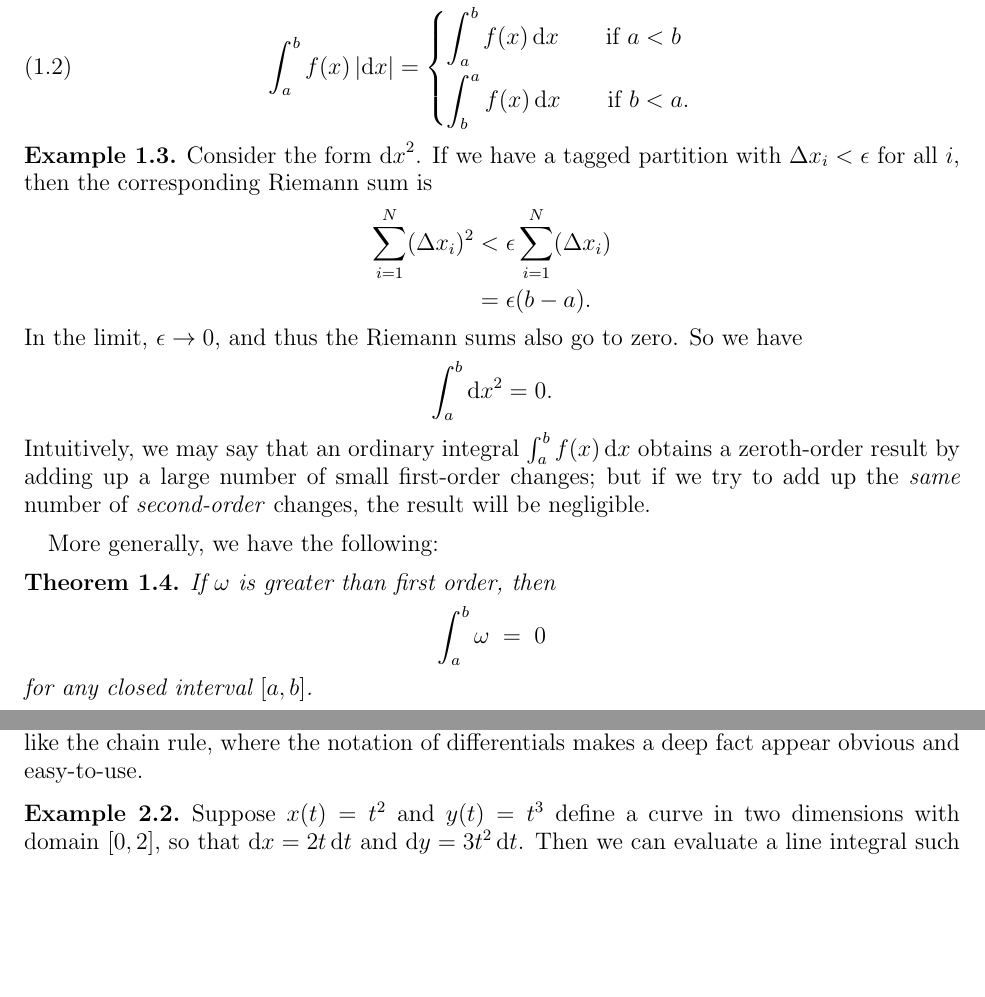
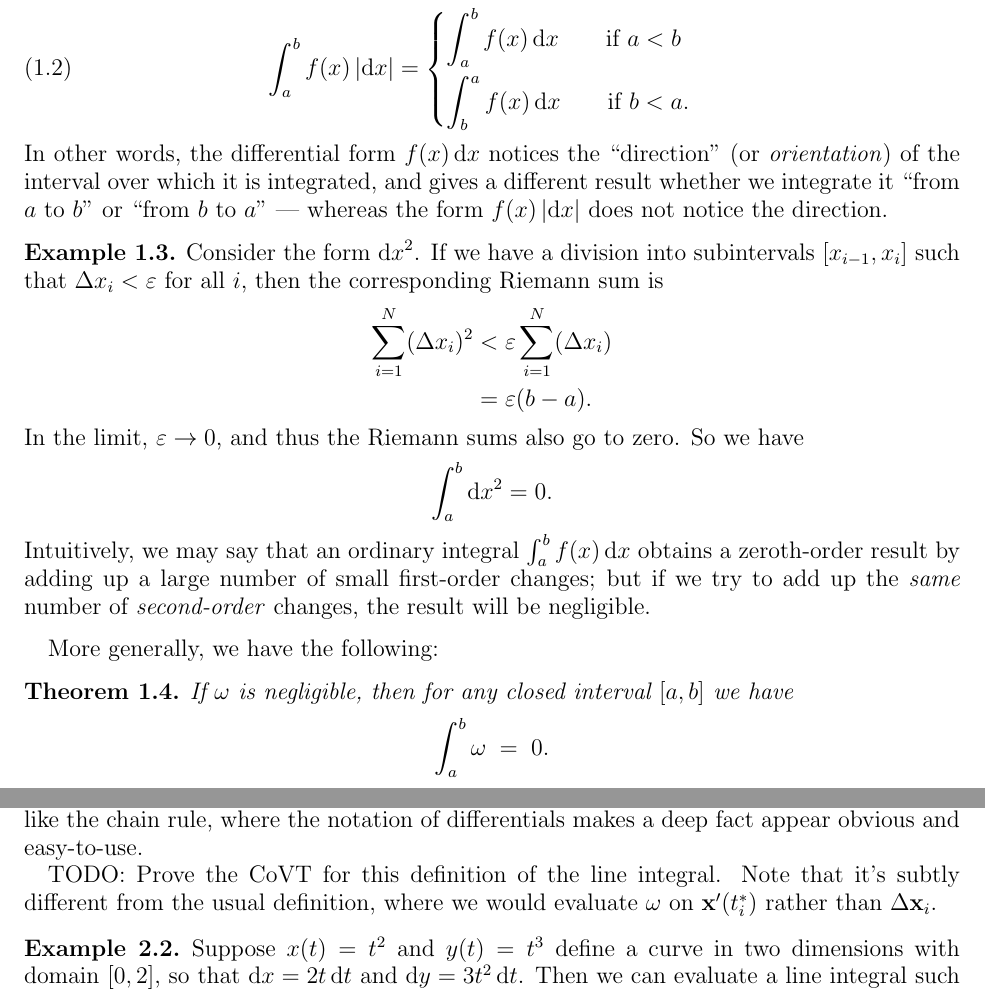
Before and after one commit to mikeshulman/ddcalc, a LaTeX paper (calc3/line-integrals.tex): two parts of pages 2 and 4 of 6 before the commit and two parts of pages 2 and 4 of 7 after it, joined at a grey line, cut so that both start at the same text, the shorter picture padded with empty space. Compiled offline with pdfLaTeX.

Commit message:
working on integrals

```diff
--- a/calc3/line-integrals.tex
+++ b/calc3/line-integrals.tex
@@ -47,16 +47,17 @@ The $\dx$ at the end of an ordinary integral is \emph{part} of the differential
       \displaystyle\int_b^a f(x) \,\dx \qquad\text{if } b<a.
     \end{cases}\label{eq:onevar-absint}
   \end{equation}
+  In other words, the differential form $f(x)\,\dx$ notices the ``direction'' (or \emph{orientation}) of the interval over which it is integrated, and gives a different result whether we integrate it ``from $a$ to $b$'' or ``from $b$ to $a$'' --- whereas the form $f(x)\,|\dx|$ does not notice the direction.
 \end{eg}
 
 \begin{eg}
   Consider the form $\dx^2$.
-  If we have a tagged partition with $\Delta x_i < \epsilon$ for all $i$, then the corresponding Riemann sum is
+  If we have a division into subintervals $[x_{i-1},x_i]$ such that $\Delta x_i < \varepsilon$ for all $i$, then the corresponding Riemann sum is
   \begin{align*}
-    \sum_{i=1}^N (\Delta x_i)^2 &< \epsilon \sum_{i=1}^N (\Delta x_i)\\
-    &= \epsilon (b-a).
+    \sum_{i=1}^N (\Delta x_i)^2 &< \varepsilon \sum_{i=1}^N (\Delta x_i)\\
+    &= \varepsilon (b-a).
   \end{align*}
-  In the limit, $\epsilon \to 0$, and thus the Riemann sums also go to zero.
+  In the limit, $\varepsilon \to 0$, and thus the Riemann sums also go to zero.
   So we have
   \[ \int_a^b \dx^2 = 0. \]
   Intuitively, we may say that an ordinary integral $\int_a^b f(x) \,\dx$ obtains a zeroth-order result by adding up a large number of small first-order changes; but if we try to add up the \emph{same} number of \emph{second-order} changes, the result will be negligible.
@@ -64,10 +65,9 @@ The $\dx$ at the end of an ordinary integral is \emph{part} of the differential
 
 More generally, we have the following:
 
-\begin{thm}\label{thm:int-gtfirstorder-onevar}
-  If $\omega$ is greater than first order, then
-  \[ \int_a^b \omega \;=\; 0\]
-  for any closed interval $[a,b]$.
+\begin{thm}\label{thm:int-negligible-onevar}
+  If $\omega$ is negligible, then for any closed interval $[a,b]$ we have
+  \[ \int_a^b \omega \;=\; 0.\]
 \end{thm}
 
 \begin{adv}
@@ -142,6 +142,8 @@ and we might expect to be able to evaluate a line integral by substituting these
 This is in fact possible, although it is not trivial to prove; it is a special case of the \emph{Change of Variables Theorem}.
 Here we have another situation like the chain rule, where the notation of differentials makes a deep fact appear obvious and easy-to-use.
 
+TODO: Prove the CoVT for this definition of the line integral.  Note that it's subtly different from the usual definition, where we would evaluate $\omega$ on $\ptx'(\rstag t i)$ rather than $\Delta\curvept_i$.
+
 \begin{eg}
   Suppose $x(t) = t^2$ and $y(t) = t^3$ define a curve in two dimensions with domain $[0,2]$, so that $\dx = 2t\,\dt$ and $\dy = 3t^2\,\dt$.
   Then we can evaluate a line integral such as
```
Also changed, not shown: calc3/line-integrals.tex (14 more changed lines).
